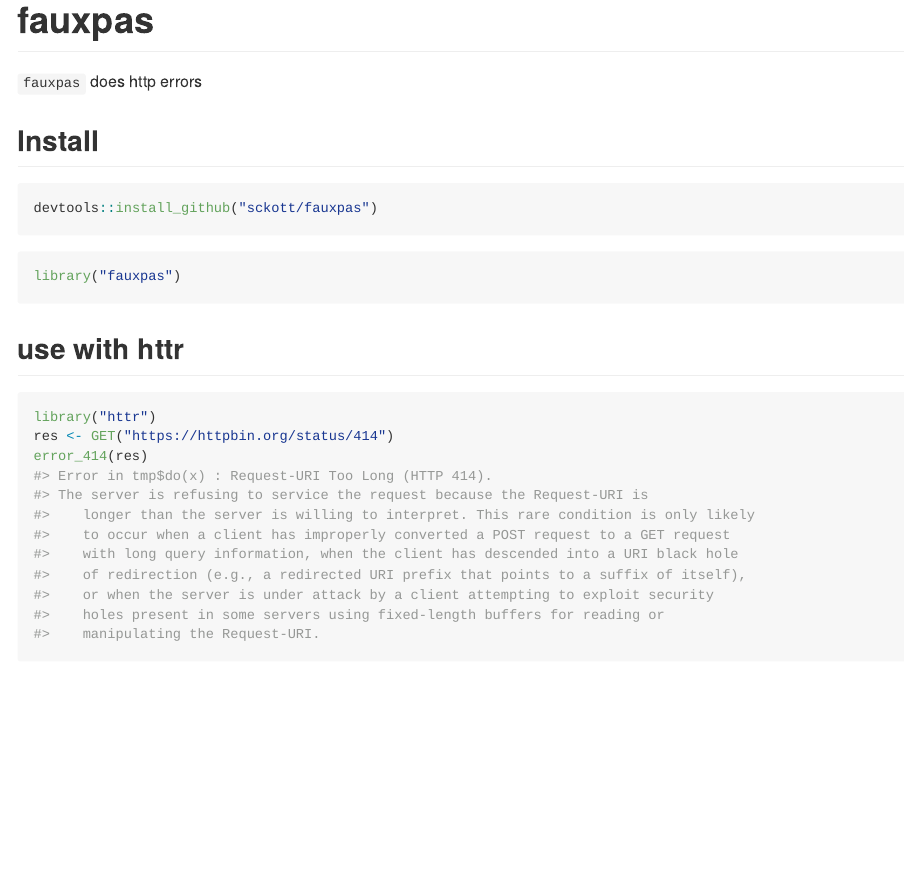
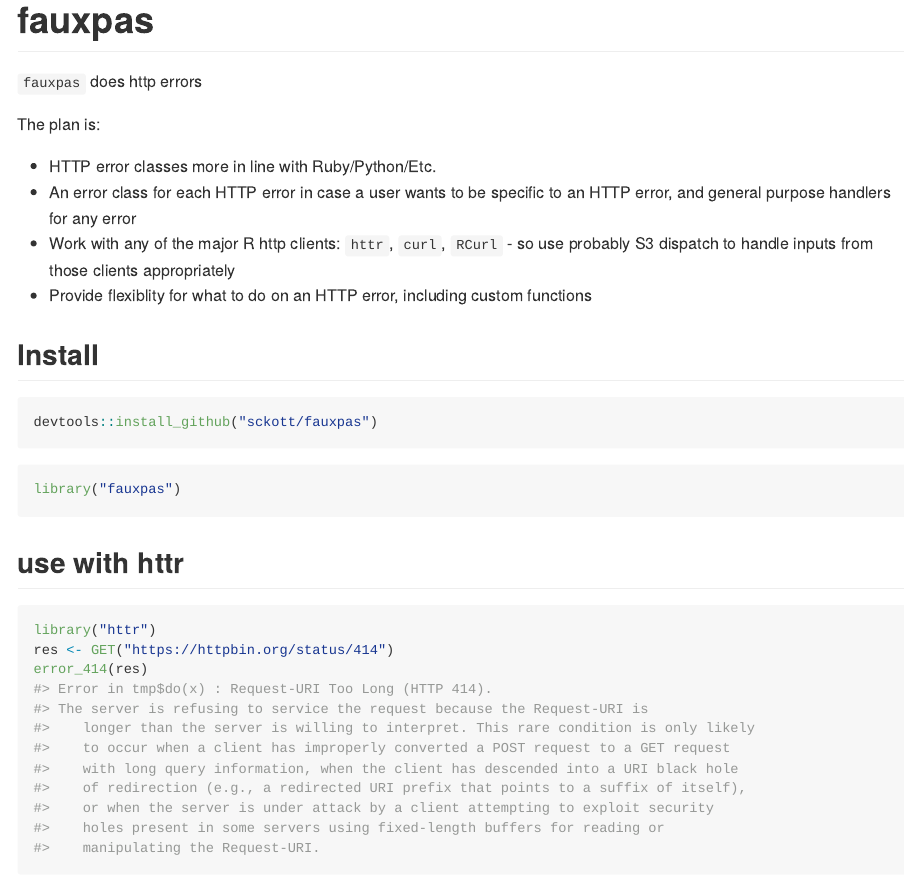
Before and after one commit to sckott/fauxpas, an R Markdown document (README.Rmd): the page in a window 1100 px wide, from its top. The pictures show the output file README.md that the author committed with the source, drawn offline in the style of GitHub; badge pictures from the web are left out.

Commit message:
update readme

````diff
--- a/README.Rmd
+++ b/README.Rmd
@@ -39,6 +39,18 @@
 
 `fauxpas` does http errors
 
+The plan is:
+
+* HTTP error classes more in line with Ruby/Python/Etc.
+* An error class for each HTTP error in case a user wants to
+be specific to an HTTP error, and general purpose handlers
+for any error
+* Work with any of the major R http clients: `httr`, `curl`, `RCurl` -
+so use probably S3 dispatch to handle inputs from those clients
+appropriately
+* Provide flexiblity for what to do on an HTTP error, including
+custom functions
+
 ## Install
 
 ```{r eval=FALSE}
````
Also changed, not shown: README.md.
